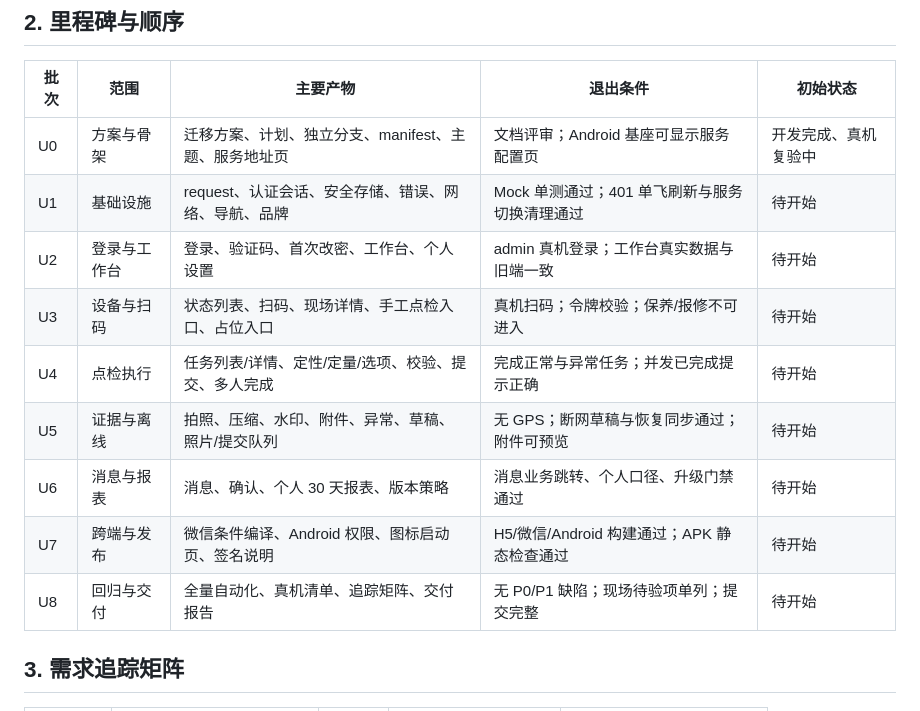
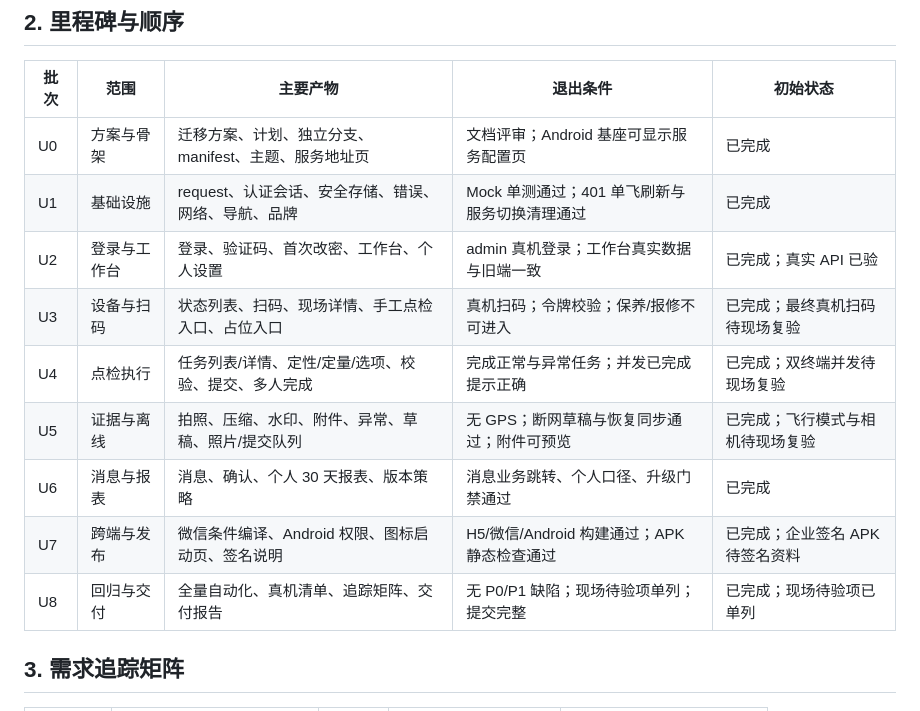
Before and after one commit to Azi9527/LeanTPM, a Markdown page: docs/21-LeanTPM-APP-uni-app迁移开发计划.md, the part around the change. Rendered like a GitHub page.

```diff
--- a/docs/21-LeanTPM-APP-uni-app迁移开发计划.md
+++ b/docs/21-LeanTPM-APP-uni-app迁移开发计划.md
@@ -8,15 +8,15 @@
 
 | 批次 | 范围 | 主要产物 | 退出条件 | 初始状态 |
 |---|---|---|---|---|
-| U0 | 方案与骨架 | 迁移方案、计划、独立分支、manifest、主题、服务地址页 | 文档评审；Android 基座可显示服务配置页 | 开发完成、真机复验中 |
-| U1 | 基础设施 | request、认证会话、安全存储、错误、网络、导航、品牌 | Mock 单测通过；401 单飞刷新与服务切换清理通过 | 待开始 |
-| U2 | 登录与工作台 | 登录、验证码、首次改密、工作台、个人设置 | admin 真机登录；工作台真实数据与旧端一致 | 待开始 |
-| U3 | 设备与扫码 | 状态列表、扫码、现场详情、手工点检入口、占位入口 | 真机扫码；令牌校验；保养/报修不可进入 | 待开始 |
-| U4 | 点检执行 | 任务列表/详情、定性/定量/选项、校验、提交、多人完成 | 完成正常与异常任务；并发已完成提示正确 | 待开始 |
-| U5 | 证据与离线 | 拍照、压缩、水印、附件、异常、草稿、照片/提交队列 | 无 GPS；断网草稿与恢复同步通过；附件可预览 | 待开始 |
-| U6 | 消息与报表 | 消息、确认、个人 30 天报表、版本策略 | 消息业务跳转、个人口径、升级门禁通过 | 待开始 |
-| U7 | 跨端与发布 | 微信条件编译、Android 权限、图标启动页、签名说明 | H5/微信/Android 构建通过；APK 静态检查通过 | 待开始 |
-| U8 | 回归与交付 | 全量自动化、真机清单、追踪矩阵、交付报告 | 无 P0/P1 缺陷；现场待验项单列；提交完整 | 待开始 |
+| U0 | 方案与骨架 | 迁移方案、计划、独立分支、manifest、主题、服务地址页 | 文档评审；Android 基座可显示服务配置页 | 已完成 |
+| U1 | 基础设施 | request、认证会话、安全存储、错误、网络、导航、品牌 | Mock 单测通过；401 单飞刷新与服务切换清理通过 | 已完成 |
+| U2 | 登录与工作台 | 登录、验证码、首次改密、工作台、个人设置 | admin 真机登录；工作台真实数据与旧端一致 | 已完成；真实 API 已验 |
+| U3 | 设备与扫码 | 状态列表、扫码、现场详情、手工点检入口、占位入口 | 真机扫码；令牌校验；保养/报修不可进入 | 已完成；最终真机扫码待现场复验 |
+| U4 | 点检执行 | 任务列表/详情、定性/定量/选项、校验、提交、多人完成 | 完成正常与异常任务；并发已完成提示正确 | 已完成；双终端并发待现场复验 |
+| U5 | 证据与离线 | 拍照、压缩、水印、附件、异常、草稿、照片/提交队列 | 无 GPS；断网草稿与恢复同步通过；附件可预览 | 已完成；飞行模式与相机待现场复验 |
+| U6 | 消息与报表 | 消息、确认、个人 30 天报表、版本策略 | 消息业务跳转、个人口径、升级门禁通过 | 已完成 |
+| U7 | 跨端与发布 | 微信条件编译、Android 权限、图标启动页、签名说明 | H5/微信/Android 构建通过；APK 静态检查通过 | 已完成；企业签名 APK 待签名资料 |
+| U8 | 回归与交付 | 全量自动化、真机清单、追踪矩阵、交付报告 | 无 P0/P1 缺陷；现场待验项单列；提交完整 | 已完成；现场待验项已单列 |
 
 ## 3. 需求追踪矩阵
 
```
Also changed, not shown: docs/23-LeanTPM-APP-迁移验收测试报告.md (added, +103 -0 lines).
